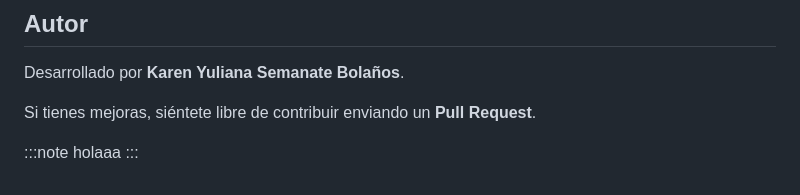
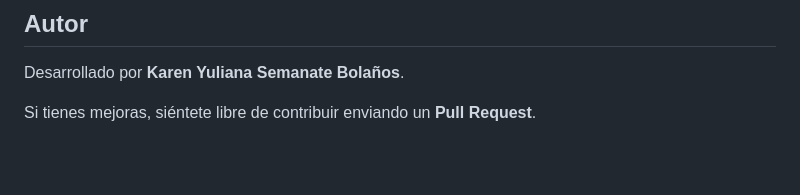
Before and after one commit to karensemanate/API_AgroSoft, a Markdown page: README.md, the part around the change. Rendered like a GitHub page; blank space fills up the shorter version.

Commit message:
actualizacion del readme.md

```diff
--- a/README.md
+++ b/README.md
@@ -193,8 +193,3 @@ class Database {
 Desarrollado por **Karen Yuliana Semanate Bolaños**.
 
 Si tienes mejoras, siéntete libre de contribuir enviando un **Pull Request**.
-
-
-:::note
-holaaa
-:::
```
